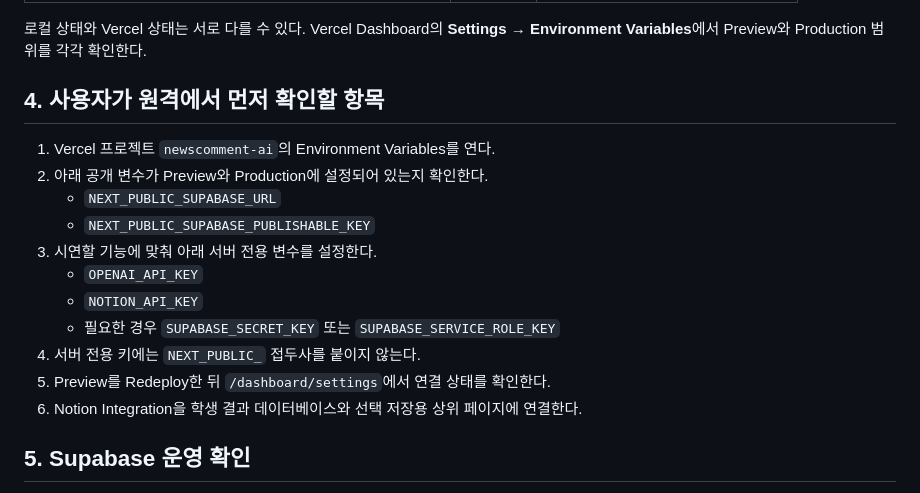
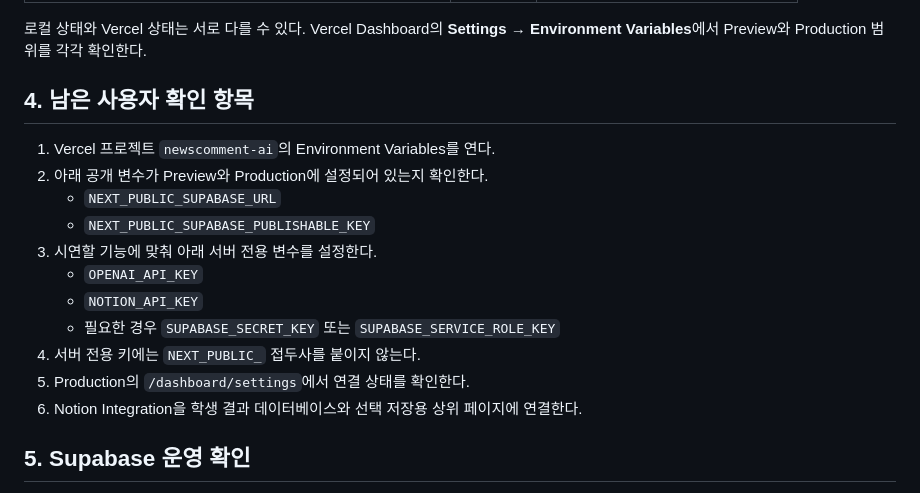
Before and after one commit to gomgomeet/newscomment-ai, a Markdown page: docs/EVALUATION_DASHBOARD_REMOTE_DEPLOYMENT_HANDOFF.md, the part around one of its changes. Drawn GitHub-style.

```diff
--- a/docs/EVALUATION_DASHBOARD_REMOTE_DEPLOYMENT_HANDOFF.md
+++ b/docs/EVALUATION_DASHBOARD_REMOTE_DEPLOYMENT_HANDOFF.md
@@ -59,7 +71,7 @@ GitHub–Vercel 자동 Preview 배포는 정상 작동하지만, 이 PC에서 Ve
 
 로컬 상태와 Vercel 상태는 서로 다를 수 있다. Vercel Dashboard의 **Settings → Environment Variables**에서 Preview와 Production 범위를 각각 확인한다.
 
-## 4. 사용자가 원격에서 먼저 확인할 항목
+## 4. 남은 사용자 확인 항목
 
 1. Vercel 프로젝트 `newscomment-ai`의 Environment Variables를 연다.
 2. 아래 공개 변수가 Preview와 Production에 설정되어 있는지 확인한다.
@@ -70,7 +82,7 @@ GitHub–Vercel 자동 Preview 배포는 정상 작동하지만, 이 PC에서 Ve
    - `NOTION_API_KEY`
    - 필요한 경우 `SUPABASE_SECRET_KEY` 또는 `SUPABASE_SERVICE_ROLE_KEY`
 4. 서버 전용 키에는 `NEXT_PUBLIC_` 접두사를 붙이지 않는다.
-5. Preview를 Redeploy한 뒤 `/dashboard/settings`에서 연결 상태를 확인한다.
+5. Production의 `/dashboard/settings`에서 연결 상태를 확인한다.
 6. Notion Integration을 학생 결과 데이터베이스와 선택 저장용 상위 페이지에 연결한다.
 
 ## 5. Supabase 운영 확인
```
Also changed, not shown: other parts of docs/EVALUATION_DASHBOARD_REMOTE_DEPLOYMENT_HANDOFF.md (+34 -23 lines).
